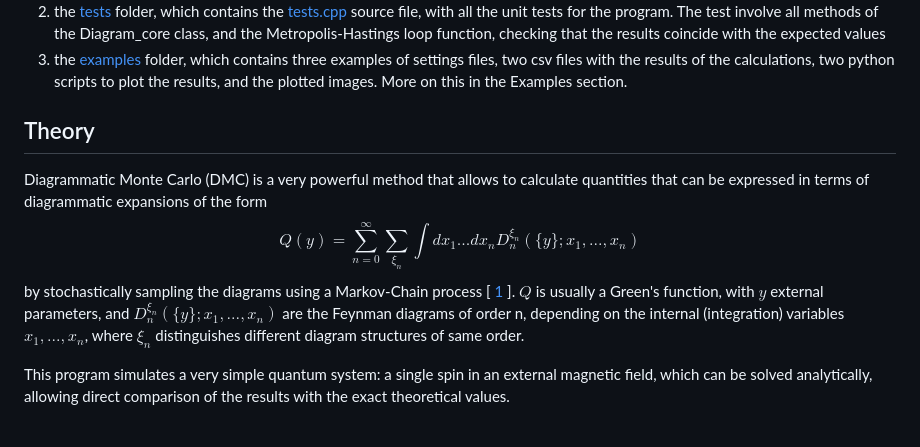
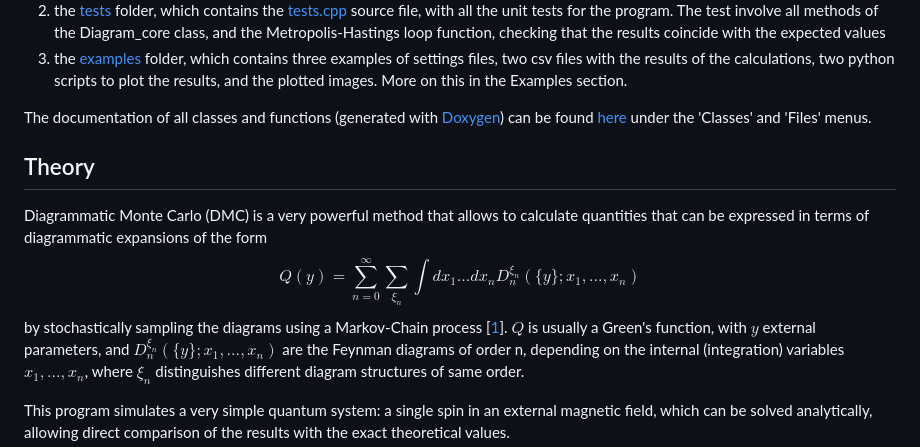
Before and after one commit to Enry99/DiagMC, a Markdown page: README.md, the part around the change. GitHub-like rendering; blank space fills up the shorter version.

```diff
--- a/README.md
+++ b/README.md
@@ -135,11 +135,12 @@ The project is structured as follows:
 5. the [examples](https://github.com/Enry99/DiagMC/blob/main/examples) folder, which contains three examples of settings files, two csv files with the results of the calculations, two python scripts to plot the results, and the plotted images.
    More on this in the Examples section.
 
+The documentation of all classes and functions (generated with [Doxygen](https://www.doxygen.nl/)) can be found [here](https://enry99.github.io/DiagMC/) under the 'Classes' and 'Files' menus.
 
 ## Theory
 Diagrammatic Monte Carlo (DMC) is a very powerful method that allows to calculate quantities that can be expressed in terms of diagrammatic expansions of the form
     $$Q({y}) = \sum_{n=0}^\infty \sum_{\xi_n}\int dx_1 ... dx_n D_n^{\xi_n}(\{y\}; x_1,...,x_n)$$
-by stochastically sampling the diagrams using a Markov-Chain process [ [1](https://doi.org/10.1016/j.phpro.2010.09.034) ].
+by stochastically sampling the diagrams using a Markov-Chain process [[1](https://doi.org/10.1016/j.phpro.2010.09.034)].
 $Q$ is usually a Green's function, with $y$ external parameters, and $D_n^{\xi_n}(\{y\}; x_1,...,x_n)$ are the Feynman diagrams of order n, depending on the internal (integration) variables $x_1,...,x_n$, where $\xi_n$ distinguishes different diagram structures of same order.
 
 This program simulates a very simple quantum system: a single spin in an external magnetic field, which can be solved analytically, allowing direct comparison of the results with the exact theoretical values.
```
